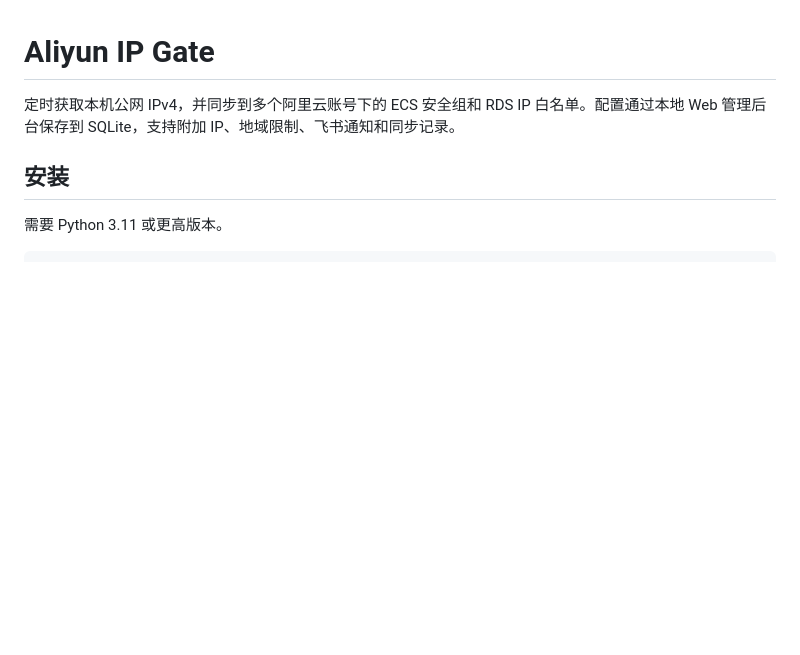
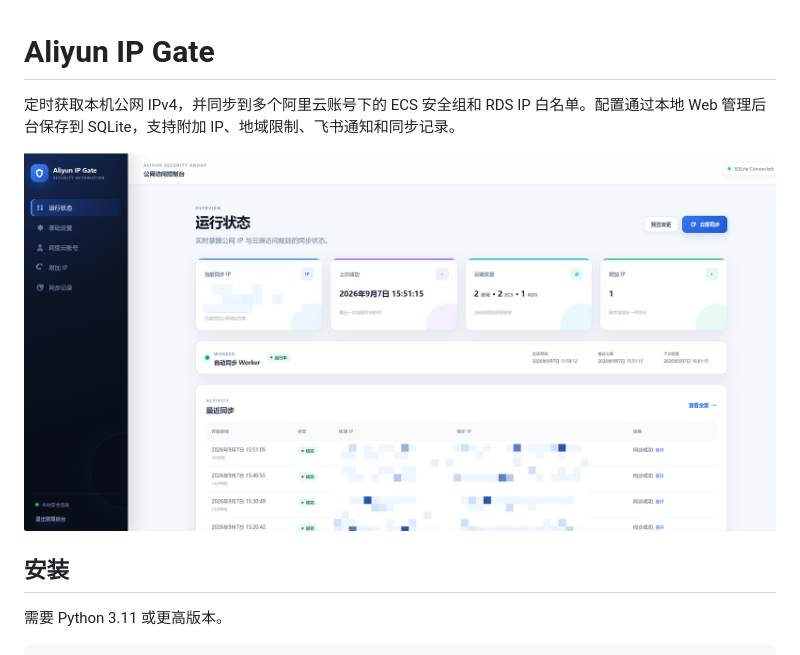
Before and after one commit to xxyangyoulin/py_aliyun_IP_gate, a Markdown page: README.md, the part around the change. GitHub-like rendering; pictures changed too: docs/images/dashboard.png (added); blank space fills up the shorter version.

Commit message:
docs(readme): 添加管理后台截图
- 在 README 中新增 Aliyun IP Gate 管理后台截图
- 图片展示本地 Web 管理后台界面
- 提升文档可视化效果

```diff
--- a/README.md
+++ b/README.md
@@ -1,6 +1,8 @@
 # Aliyun IP Gate
 
 定时获取本机公网 IPv4，并同步到多个阿里云账号下的 ECS 安全组和 RDS IP 白名单。配置通过本地 Web 管理后台保存到 SQLite，支持附加 IP、地域限制、飞书通知和同步记录。
+
+![Aliyun IP Gate 管理后台](docs/images/dashboard.png)
 
 ## 安装
 
```
